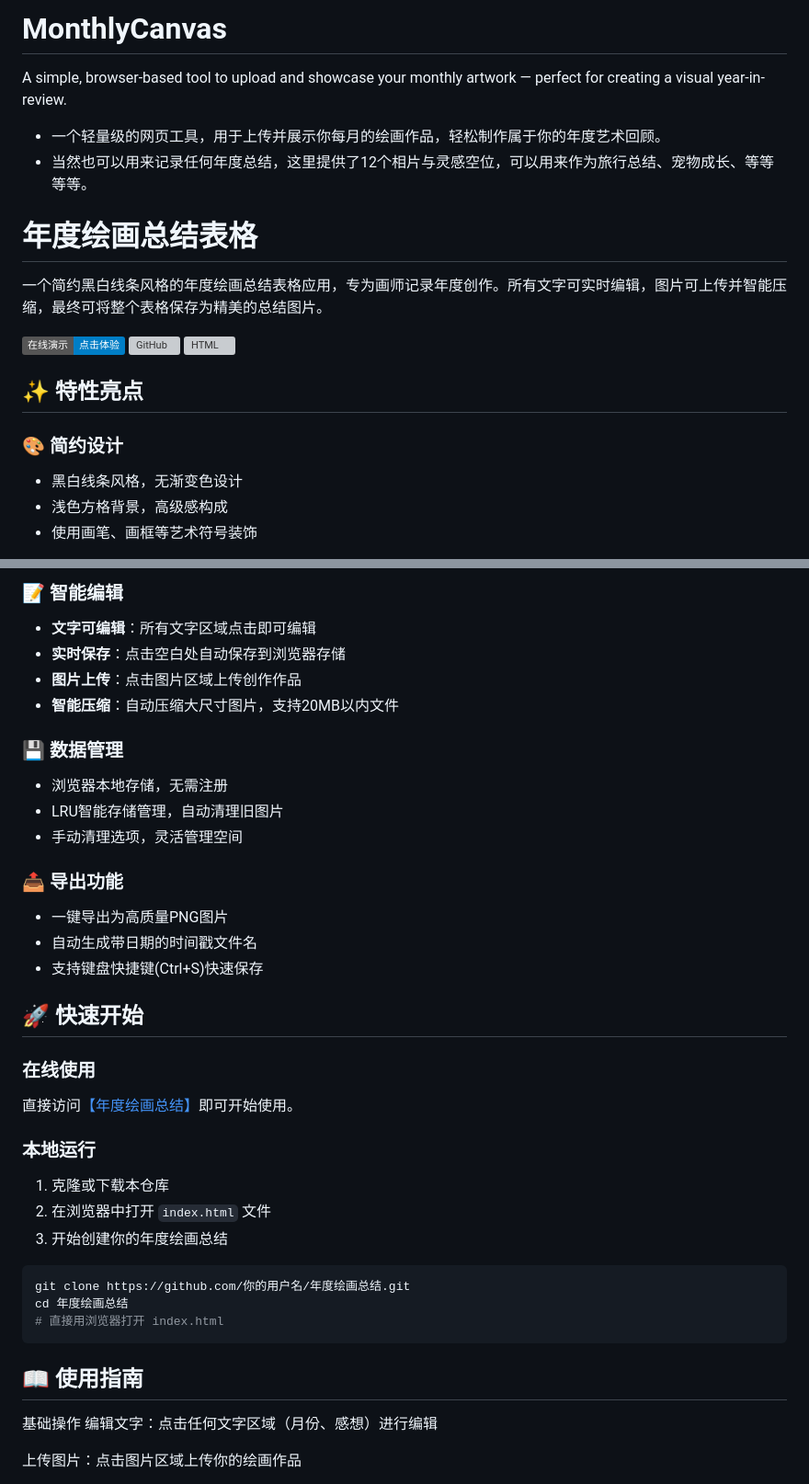
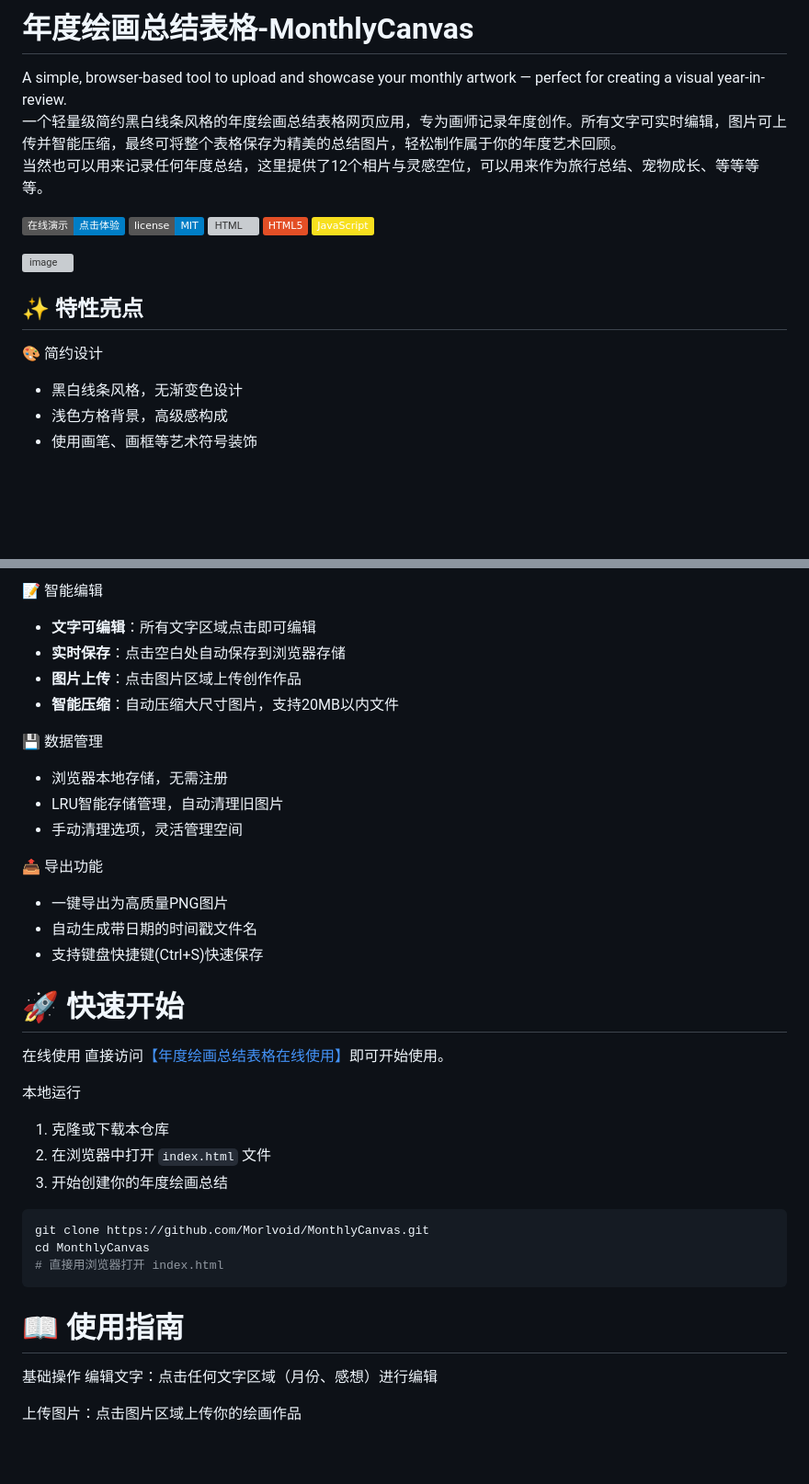
Before and after one commit to Morlvoid/MonthlyCanvas, a Markdown page: README.md, 2 parts joined by grey strips. Shown at 92% size. Drawn GitHub-style; badges without logos; blank space fills up the shorter version; grey boxes are pictures that could not be loaded.

````diff
--- a/README.md
+++ b/README.md
@@ -1,19 +1,19 @@
-# MonthlyCanvas
-A simple, browser-based tool to upload and showcase your monthly artwork — perfect for creating a visual year-in-review.
-- 一个轻量级的网页工具，用于上传并展示你每月的绘画作品，轻松制作属于你的年度艺术回顾。
-- 当然也可以用来记录任何年度总结，这里提供了12个相片与灵感空位，可以用来作为旅行总结、宠物成长、等等等等。
+# 年度绘画总结表格-MonthlyCanvas
+A simple, browser-based tool to upload and showcase your monthly artwork — perfect for creating a visual year-in-review.<br>
+一个轻量级简约黑白线条风格的年度绘画总结表格网页应用，专为画师记录年度创作。所有文字可实时编辑，图片可上传并智能压缩，最终可将整个表格保存为精美的总结图片，轻松制作属于你的年度艺术回顾。<br>
+当然也可以用来记录任何年度总结，这里提供了12个相片与灵感空位，可以用来作为旅行总结、宠物成长、等等等等。
 
-# 年度绘画总结表格
+[![在线演示](https://img.shields.io/badge/在线演示-点击体验-blue)](http://monthly.morlvoid.pro/)
+![License](https://img.shields.io/badge/license-MIT-blue.svg)
+![HTML](https://img.shields.io/badge/语言-HTML/CSS/JS-orange)
+![HTML5](https://img.shields.io/badge/HTML5-E34F26?logo=html5&logoColor=white)
+![JavaScript](https://img.shields.io/badge/JavaScript-F7DF1E?logo=javascript&logoColor=black)
 
-一个简约黑白线条风格的年度绘画总结表格应用，专为画师记录年度创作。所有文字可实时编辑，图片可上传并智能压缩，最终可将整个表格保存为精美的总结图片。
-
-[![在线演示](https://img.shields.io/badge/在线演示-点击体验-blue)](https://你的在线演示地址)
-[![GitHub](https://img.shields.io/github/license/你的用户名/年度绘画总结)](LICENSE)
-[![HTML](https://img.shields.io/badge/语言-HTML/CSS/JS-orange)](https://github.com/你的用户名/年度绘画总结)
+<img width="1965" height="1335" alt="image" src="https://github.com/user-attachments/assets/6ba397aa-18a1-4d1c-b638-9f23652ee862" />
 
 ## ✨ 特性亮点
 
-### 🎨 简约设计
+🎨 简约设计
 - 黑白线条风格，无渐变色设计
 - 浅色方格背景，高级感构成
 - 使用画笔、画框等艺术符号装饰
@@ -22,37 +21,37 @@ A simple, browser-based tool to upload and showcase your monthly artwork — per
 
-### 📝 智能编辑
+📝 智能编辑
 - **文字可编辑**：所有文字区域点击即可编辑
 - **实时保存**：点击空白处自动保存到浏览器存储
 - **图片上传**：点击图片区域上传创作作品
 - **智能压缩**：自动压缩大尺寸图片，支持20MB以内文件
 
-### 💾 数据管理
+ 💾 数据管理
 - 浏览器本地存储，无需注册
 - LRU智能存储管理，自动清理旧图片
 - 手动清理选项，灵活管理空间
 
-### 📤 导出功能
+📤 导出功能
 - 一键导出为高质量PNG图片
 - 自动生成带日期的时间戳文件名
 - 支持键盘快捷键(Ctrl+S)快速保存
 
-## 🚀 快速开始
+# 🚀 快速开始
 
-### 在线使用
-直接访问[【年度绘画总结】](http://monthly.morlvoid.pro/)即可开始使用。
+在线使用
+直接访问[【年度绘画总结表格在线使用】](http://monthly.morlvoid.pro/)即可开始使用。
 
-### 本地运行
+ 本地运行
 1. 克隆或下载本仓库
 2. 在浏览器中打开 `index.html` 文件
 3. 开始创建你的年度绘画总结
 
 ```bash
-git clone https://github.com/你的用户名/年度绘画总结.git
-cd 年度绘画总结
+git clone https://github.com/Morlvoid/MonthlyCanvas.git
+cd MonthlyCanvas
 # 直接用浏览器打开 index.html
 ```
 
-## 📖 使用指南
+# 📖 使用指南
 基础操作
 编辑文字：点击任何文字区域（月份、感想）进行编辑
 
````
Also changed, not shown: other parts of README.md (+9 -10 lines).
